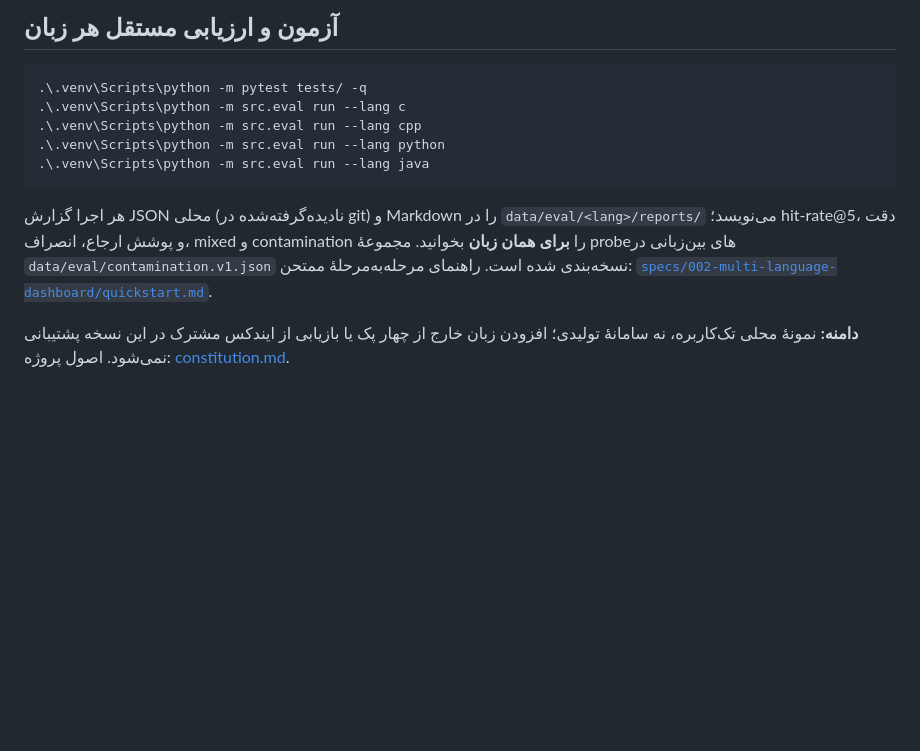
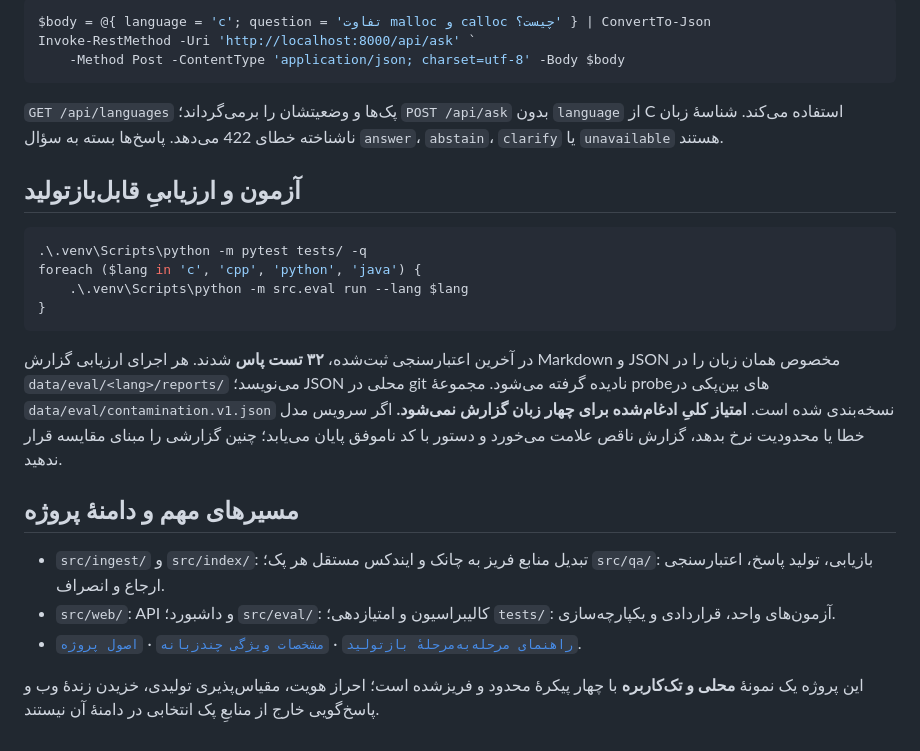
Before and after one commit to mjmajlesi/Persian-Technical-RAG, a Markdown page: README.md, the part around one of its changes. Rendered like a GitHub page; blank space fills up the shorter version.

````diff
--- a/README.md
+++ b/README.md
@@ -44,14 +63,27 @@ Copy-Item .env.example .env
 
-## آزمون و ارزیابی مستقل هر زبان
+```powershell
+$body = @{ language = 'c'; question = 'تفاوت malloc و calloc چیست؟' } | ConvertTo-Json
+Invoke-RestMethod -Uri 'http://localhost:8000/api/ask' `
+    -Method Post -ContentType 'application/json; charset=utf-8' -Body $body
+```
+
+`GET /api/languages` پک‌ها و وضعیتشان را برمی‌گرداند؛ `POST /api/ask` بدون `language` از C استفاده می‌کند. شناسهٔ زبان ناشناخته خطای 422 می‌دهد. پاسخ‌ها بسته به سؤال `answer`، `abstain`، `clarify` یا `unavailable` هستند.
+
+## آزمون و ارزیابیِ قابل‌بازتولید
 
 ```powershell
 .\.venv\Scripts\python -m pytest tests/ -q
-.\.venv\Scripts\python -m src.eval run --lang c
-.\.venv\Scripts\python -m src.eval run --lang cpp
-.\.venv\Scripts\python -m src.eval run --lang python
-.\.venv\Scripts\python -m src.eval run --lang java
+foreach ($lang in 'c', 'cpp', 'python', 'java') {
+    .\.venv\Scripts\python -m src.eval run --lang $lang
+}
 ```
 
-هر اجرا گزارش JSON محلی (نادیده‌گرفته‌شده در git) و Markdown را در `data/eval/<lang>/reports/` می‌نویسد؛ hit-rate@5، دقت و پوشش ارجاع، انصراف، mixed و contamination را **برای همان زبان** بخوانید. مجموعهٔ probeهای بین‌زبانی در `data/eval/contamination.v1.json` نسخه‌بندی شده است. راهنمای مرحله‌به‌مرحلهٔ ممتحن: [`specs/002-multi-language-dashboard/quickstart.md`](specs/002-multi-language-dashboard/quickstart.md).
+در آخرین اعتبارسنجی ثبت‌شده، **۳۲ تست پاس** شدند. هر اجرای ارزیابی گزارش Markdown و JSON مخصوص همان زبان را در `data/eval/<lang>/reports/` می‌نویسد؛ JSON محلی در git نادیده گرفته می‌شود. مجموعهٔ probeهای بین‌پکی در `data/eval/contamination.v1.json` نسخه‌بندی شده است. **امتیاز کلیِ ادغام‌شده برای چهار زبان گزارش نمی‌شود.** اگر سرویس مدل خطا یا محدودیت نرخ بدهد، گزارش ناقص علامت می‌خورد و دستور با کد ناموفق پایان می‌یابد؛ چنین گزارشی را مبنای مقایسه قرار ندهید.
 
-**دامنه:** نمونهٔ محلی تک‌کاربره، نه سامانهٔ تولیدی؛ افزودن زبان خارج از چهار پک یا بازیابی از ایندکس مشترک در این نسخه پشتیبانی نمی‌شود. اصول پروژه: [constitution.md](.specify/memory/constitution.md).
+## مسیرهای مهم و دامنهٔ پروژه
+
+- `src/ingest/` و `src/index/`: تبدیل منابع فریز به چانک و ایندکس مستقل هر پک؛ `src/qa/`: بازیابی، تولید پاسخ، اعتبارسنجی ارجاع و انصراف.
+- `src/web/`: API و داشبورد؛ `src/eval/`: کالیبراسیون و امتیازدهی؛ `tests/`: آزمون‌های واحد، قراردادی و یکپارچه‌سازی.
+- [`راهنمای مرحله‌به‌مرحلهٔ بازتولید`](specs/002-multi-language-dashboard/quickstart.md) · [`مشخصات ویژگی چندزبانه`](specs/002-multi-language-dashboard/spec.md) · [`اصول پروژه`](.specify/memory/constitution.md).
+
+این پروژه یک نمونهٔ **محلی و تک‌کاربره** با چهار پیکرهٔ محدود و فریز‌شده است؛ احراز هویت، مقیاس‌پذیری تولیدی، خزیدن زندهٔ وب و پاسخ‌گویی خارج از منابعِ پک انتخابی در دامنهٔ آن نیستند.
````
Also changed, not shown: other parts of README.md (+39 -20 lines).
